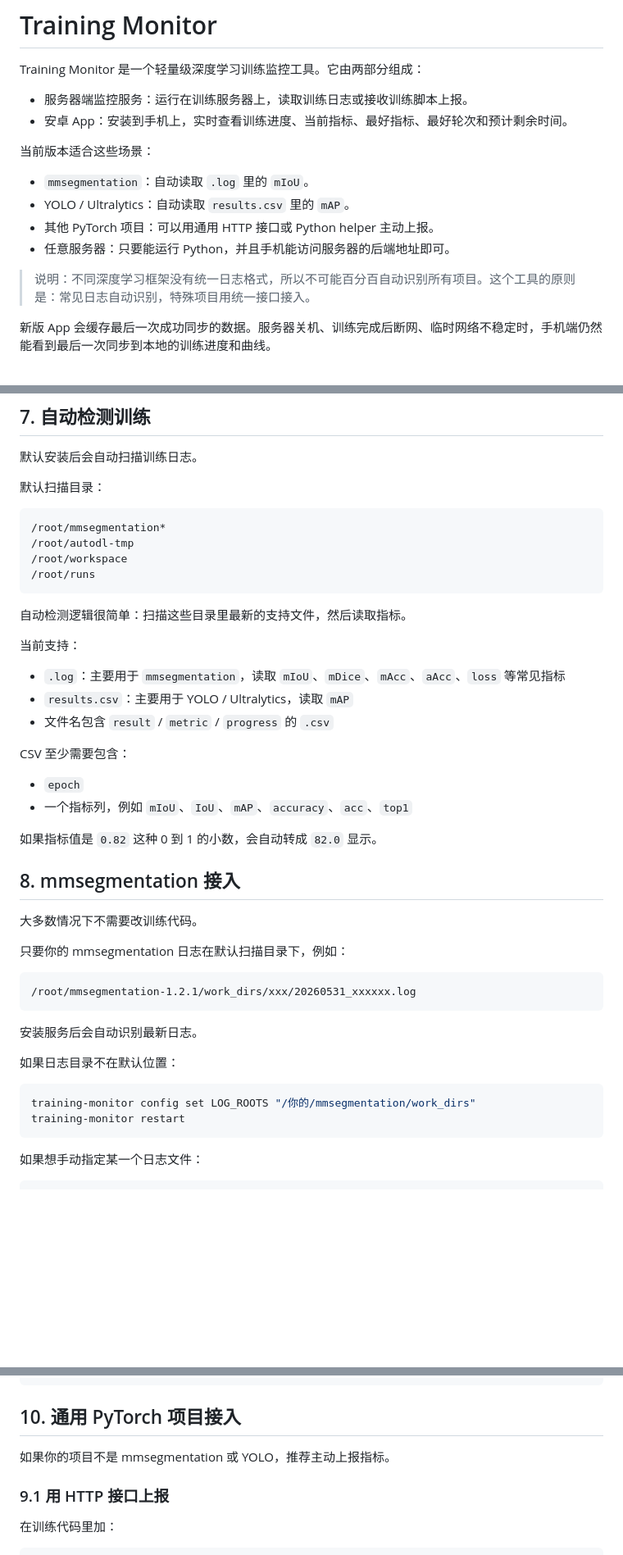
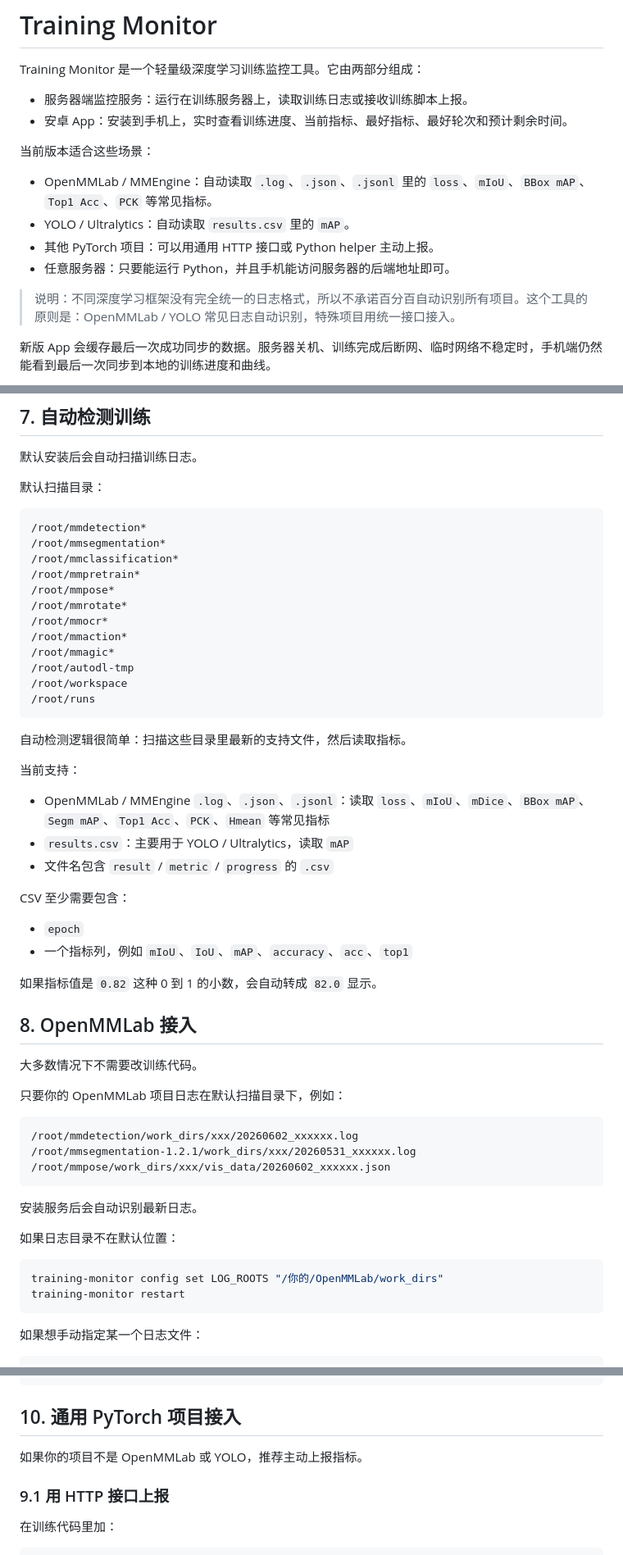
Before and after one commit to ZephYer8/training-monitor, a Markdown page: README.md, 3 parts joined by grey strips. Shown at 82% size. GitHub-like rendering; blank space fills up the shorter version.

Commit message:
Document OpenMMLab auto detection

````diff
--- a/README.md
+++ b/README.md
@@ -7,12 +7,12 @@ Training Monitor 是一个轻量级深度学习训练监控工具。它由两部
 
 当前版本适合这些场景：
 
-- `mmsegmentation`：自动读取 `.log` 里的 `mIoU`。
+- OpenMMLab / MMEngine：自动读取 `.log`、`.json`、`.jsonl` 里的 `loss`、`mIoU`、`BBox mAP`、`Top1 Acc`、`PCK` 等常见指标。
 - YOLO / Ultralytics：自动读取 `results.csv` 里的 `mAP`。
 - 其他 PyTorch 项目：可以用通用 HTTP 接口或 Python helper 主动上报。
 - 任意服务器：只要能运行 Python，并且手机能访问服务器的后端地址即可。
 
-> 说明：不同深度学习框架没有统一日志格式，所以不可能百分百自动识别所有项目。这个工具的原则是：常见日志自动识别，特殊项目用统一接口接入。
+> 说明：不同深度学习框架没有完全统一的日志格式，所以不承诺百分百自动识别所有项目。这个工具的原则是：OpenMMLab / YOLO 常见日志自动识别，特殊项目用统一接口接入。
 
 新版 App 会缓存最后一次成功同步的数据。服务器关机、训练完成后断网、临时网络不稳定时，手机端仍然能看到最后一次同步到本地的训练进度和曲线。
 
@@ -294,7 +294,15 @@ training-monitor status
 默认扫描目录：
 
 ```text
+/root/mmdetection*
 /root/mmsegmentation*
+/root/mmclassification*
+/root/mmpretrain*
+/root/mmpose*
+/root/mmrotate*
+/root/mmocr*
+/root/mmaction*
+/root/mmagic*
 /root/autodl-tmp
 /root/workspace
 /root/runs
@@ -304,7 +312,7 @@ training-monitor status
 
 当前支持：
 
-- `.log`：主要用于 `mmsegmentation`，读取 `mIoU`、`mDice`、`mAcc`、`aAcc`、`loss` 等常见指标
+- OpenMMLab / MMEngine `.log`、`.json`、`.jsonl`：读取 `loss`、`mIoU`、`mDice`、`BBox mAP`、`Segm mAP`、`Top1 Acc`、`PCK`、`Hmean` 等常见指标
 - `results.csv`：主要用于 YOLO / Ultralytics，读取 `mAP`
 - 文件名包含 `result` / `metric` / `progress` 的 `.csv`
 
@@ -315,14 +323,16 @@ CSV 至少需要包含：
 
 如果指标值是 `0.82` 这种 0 到 1 的小数，会自动转成 `82.0` 显示。
 
-## 8. mmsegmentation 接入
+## 8. OpenMMLab 接入
 
 大多数情况下不需要改训练代码。
 
-只要你的 mmsegmentation 日志在默认扫描目录下，例如：
+只要你的 OpenMMLab 项目日志在默认扫描目录下，例如：
 
 ```text
+/root/mmdetection/work_dirs/xxx/20260602_xxxxxx.log
 /root/mmsegmentation-1.2.1/work_dirs/xxx/20260531_xxxxxx.log
+/root/mmpose/work_dirs/xxx/vis_data/20260602_xxxxxx.json
 ```
 
 安装服务后会自动识别最新日志。
@@ -330,7 +340,7 @@ CSV 至少需要包含：
 如果日志目录不在默认位置：
 
 ```bash
-training-monitor config set LOG_ROOTS "/你的/mmsegmentation/work_dirs"
+training-monitor config set LOG_ROOTS "/你的/OpenMMLab/work_dirs"
 training-monitor restart
 ```
 
@@ -368,7 +378,7 @@ training-monitor watch-file /root/yolo-project/runs/detect/train/results.csv 100
 
 ## 10. 通用 PyTorch 项目接入
 
-如果你的项目不是 mmsegmentation 或 YOLO，推荐主动上报指标。
+如果你的项目不是 OpenMMLab 或 YOLO，推荐主动上报指标。
 
 ### 9.1 用 HTTP 接口上报
 
````
Also changed, not shown: other parts of README.md (+3 -3 lines).
